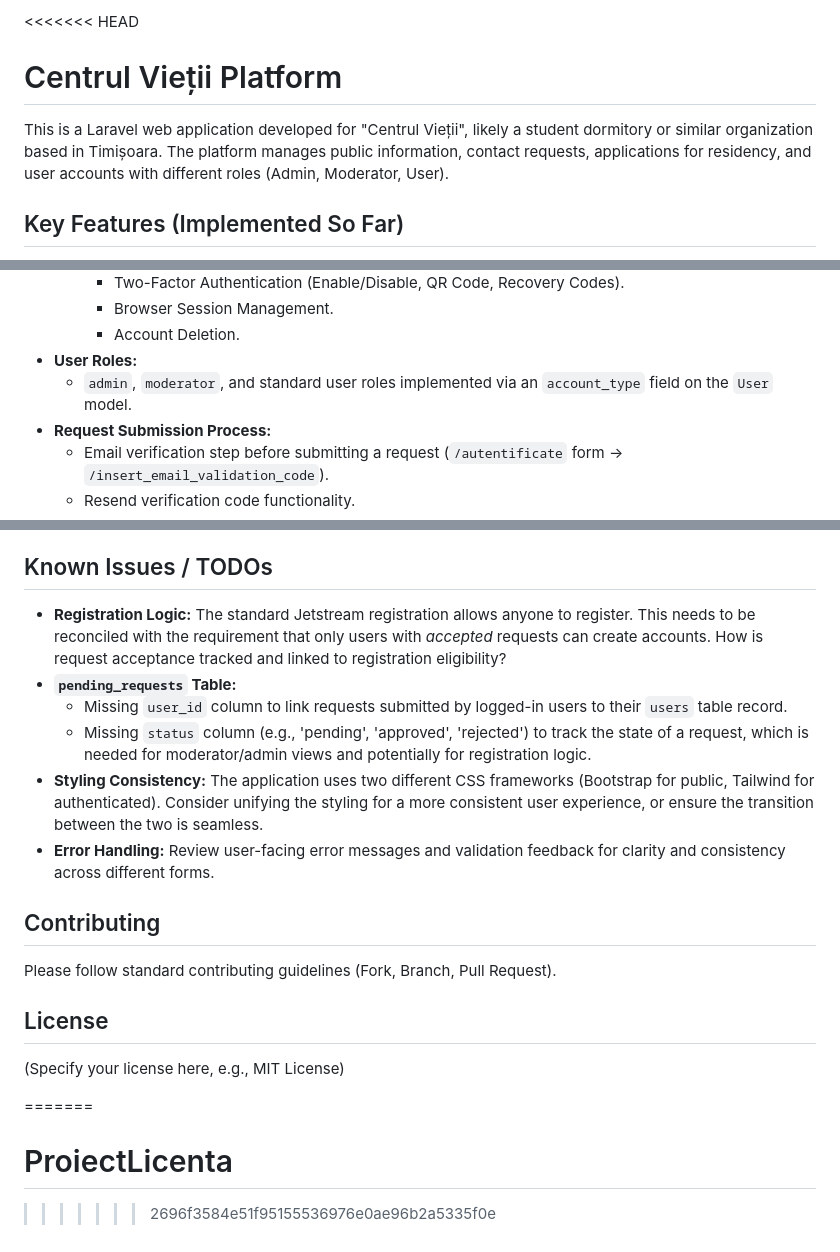
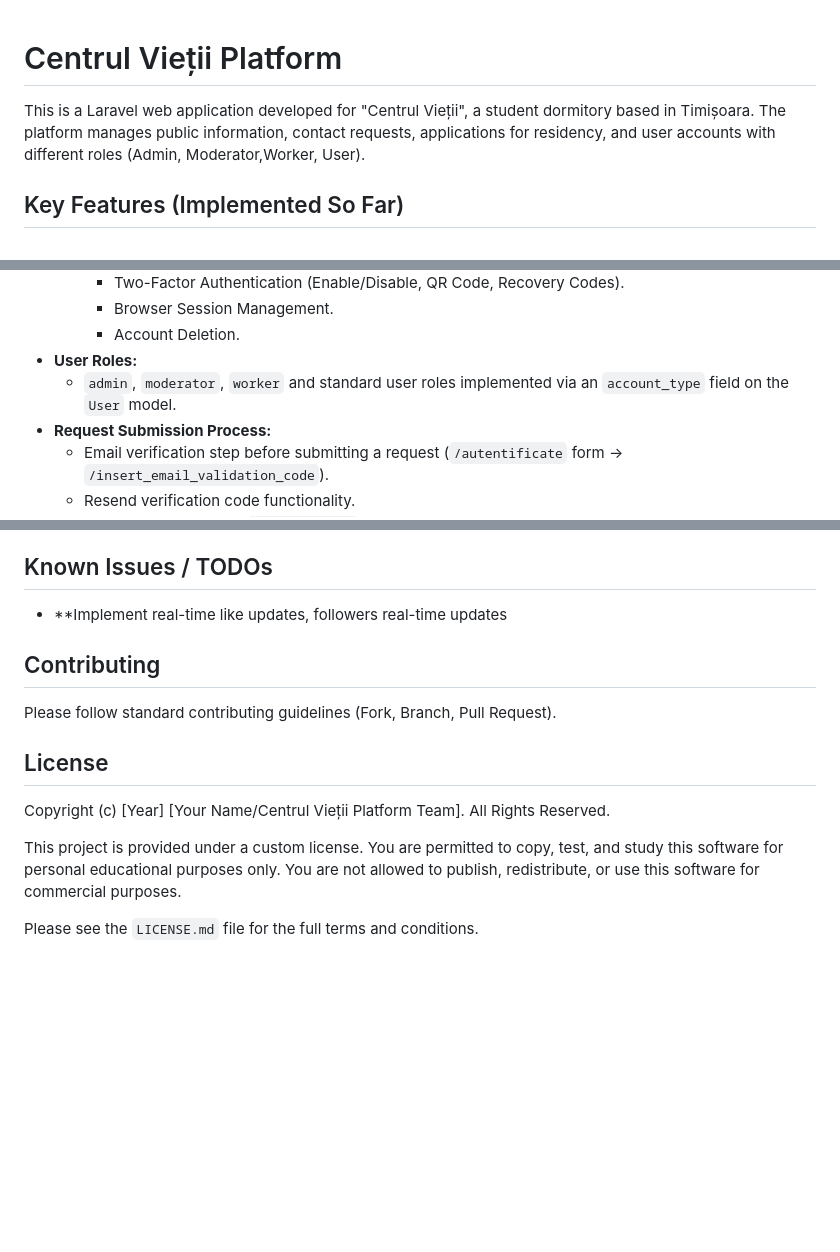
Before and after one commit to sarbub/Licenta, a Markdown page: README.md, 3 parts joined by grey strips. Drawn GitHub-style; blank space fills up the shorter version.

```diff
--- a/README.md
+++ b/README.md
@@ -1,7 +1,6 @@
-<<<<<<< HEAD
 # Centrul Vieții Platform
 
-This is a Laravel web application developed for "Centrul Vieții", likely a student dormitory or similar organization based in Timișoara. The platform manages public information, contact requests, applications for residency, and user accounts with different roles (Admin, Moderator, User).
+This is a Laravel web application developed for "Centrul Vieții", a student dormitory based in Timișoara. The platform manages public information, contact requests, applications for residency, and user accounts with different roles (Admin, Moderator,Worker, User).
 
 ## Key Features (Implemented So Far)
 
@@ -23,7 +22,7 @@ This is a Laravel web application developed for "Centrul Vieții", likely a stud
         *   Browser Session Management.
         *   Account Deletion.
 *   **User Roles:**
-    *   `admin`, `moderator`, and standard user roles implemented via an `account_type` field on the `User` model.
+    *   `admin`, `moderator`, `worker` and standard user roles implemented via an `account_type` field on the `User` model.
 *   **Request Submission Process:**
     *   Email verification step before submitting a request (`/autentificate` form -> `/insert_email_validation_code`).
     *   Resend verification code functionality.
@@ -120,12 +119,7 @@ This is a Laravel web application developed for "Centrul Vieții", likely a stud
 
 ## Known Issues / TODOs
 
-*   **Registration Logic:** The standard Jetstream registration allows anyone to register. This needs to be reconciled with the requirement that only users with *accepted* requests can create accounts. How is request acceptance tracked and linked to registration eligibility?
-*   **`pending_requests` Table:**
-    *   Missing `user_id` column to link requests submitted by logged-in users to their `users` table record.
-    *   Missing `status` column (e.g., 'pending', 'approved', 'rejected') to track the state of a request, which is needed for moderator/admin views and potentially for registration logic.
-*   **Styling Consistency:** The application uses two different CSS frameworks (Bootstrap for public, Tailwind for authenticated). Consider unifying the styling for a more consistent user experience, or ensure the transition between the two is seamless.
-*   **Error Handling:** Review user-facing error messages and validation feedback for clarity and consistency across different forms.
+* **Implement real-time like updates, followers real-time updates
 
 ## Contributing
 
@@ -133,8 +127,8 @@ Please follow standard contributing guidelines (Fork, Branch, Pull Request).
 
 ## License
 
-(Specify your license here, e.g., MIT License)
+Copyright (c) [Year] [Your Name/Centrul Vieții Platform Team]. All Rights Reserved.
 
-=======
-# ProiectLicenta
->>>>>>> 2696f3584e51f95155536976e0ae96b2a5335f0e
+This project is provided under a custom license. You are permitted to copy, test, and study this software for personal educational purposes only. You are not allowed to publish, redistribute, or use this software for commercial purposes.
+
+Please see the `LICENSE.md` file for the full terms and conditions.
```
